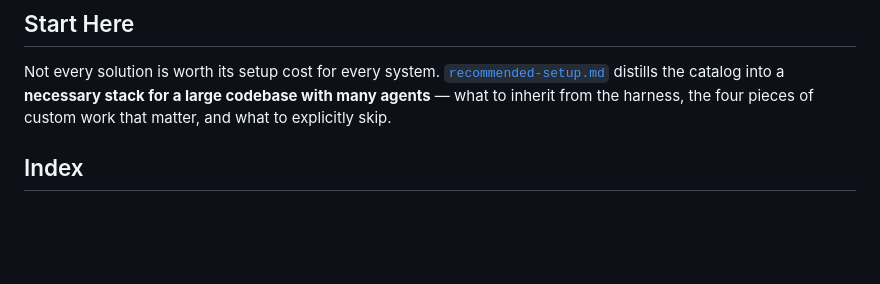
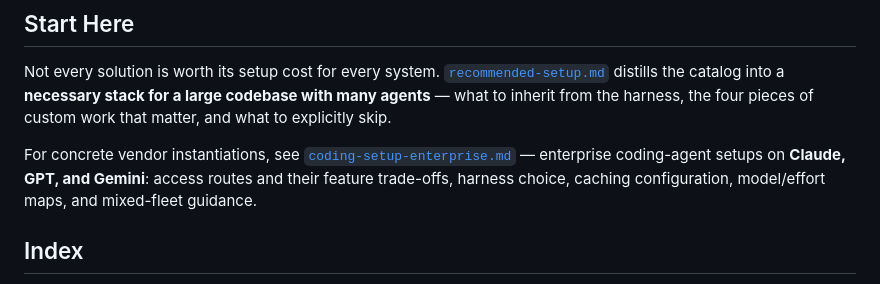
Before and after one commit to dungnm02/token-optimizer, a Markdown page: solutions/README.md, the part around the change. Drawn GitHub-style; blank space fills up the shorter version.

```diff
--- a/solutions/README.md
+++ b/solutions/README.md
@@ -34,6 +34,12 @@ Not every solution is worth its setup cost for every system.
 **necessary stack for a large codebase with many agents** — what to inherit
 from the harness, the four pieces of custom work that matter, and what to
 explicitly skip.
+
+For concrete vendor instantiations, see
+[`coding-setup-enterprise.md`](coding-setup-enterprise.md) — enterprise
+coding-agent setups on **Claude, GPT, and Gemini**: access routes and their
+feature trade-offs, harness choice, caching configuration, model/effort
+maps, and mixed-fleet guidance.
 
 ## Index
 
```
Also changed, not shown: solutions/coding-setup-enterprise.md (added, +250 -0 lines).
